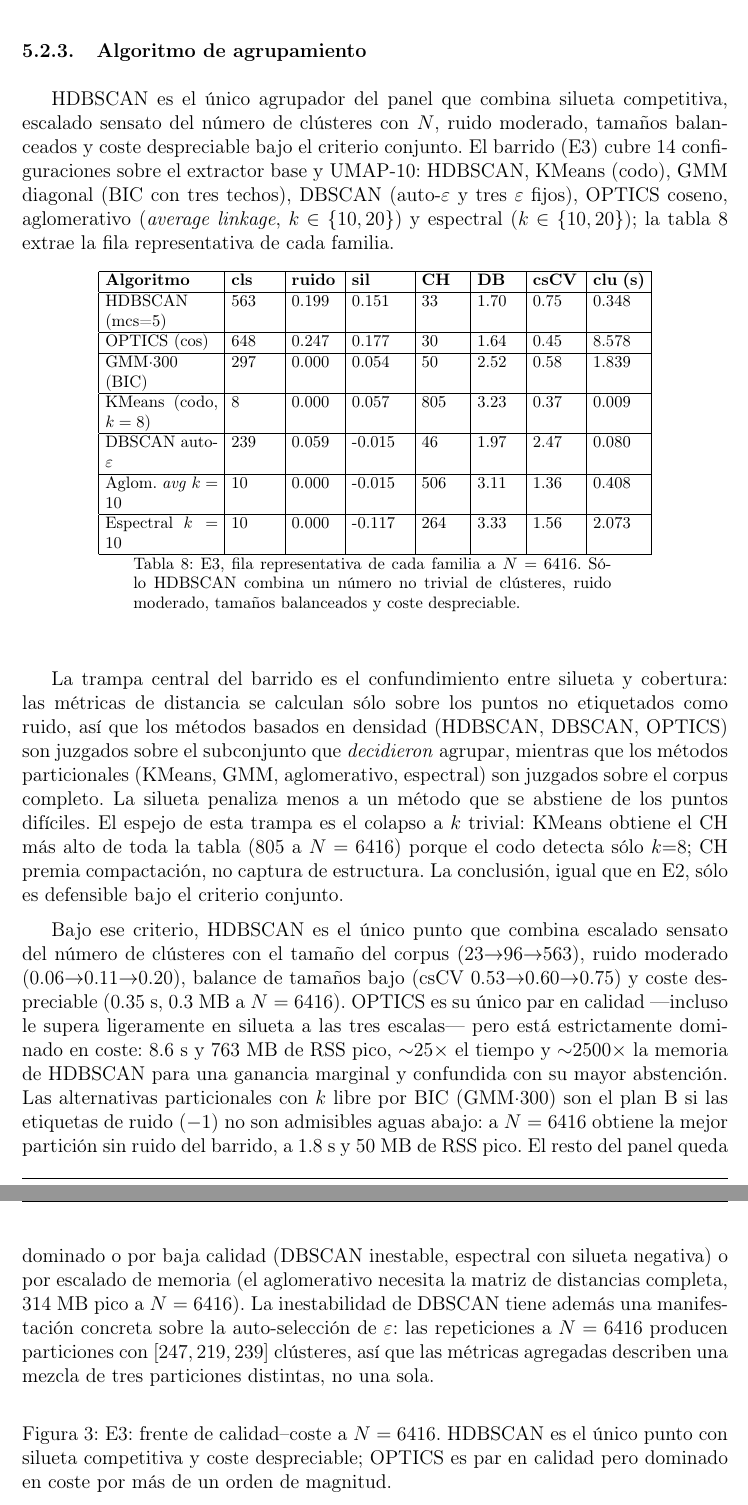
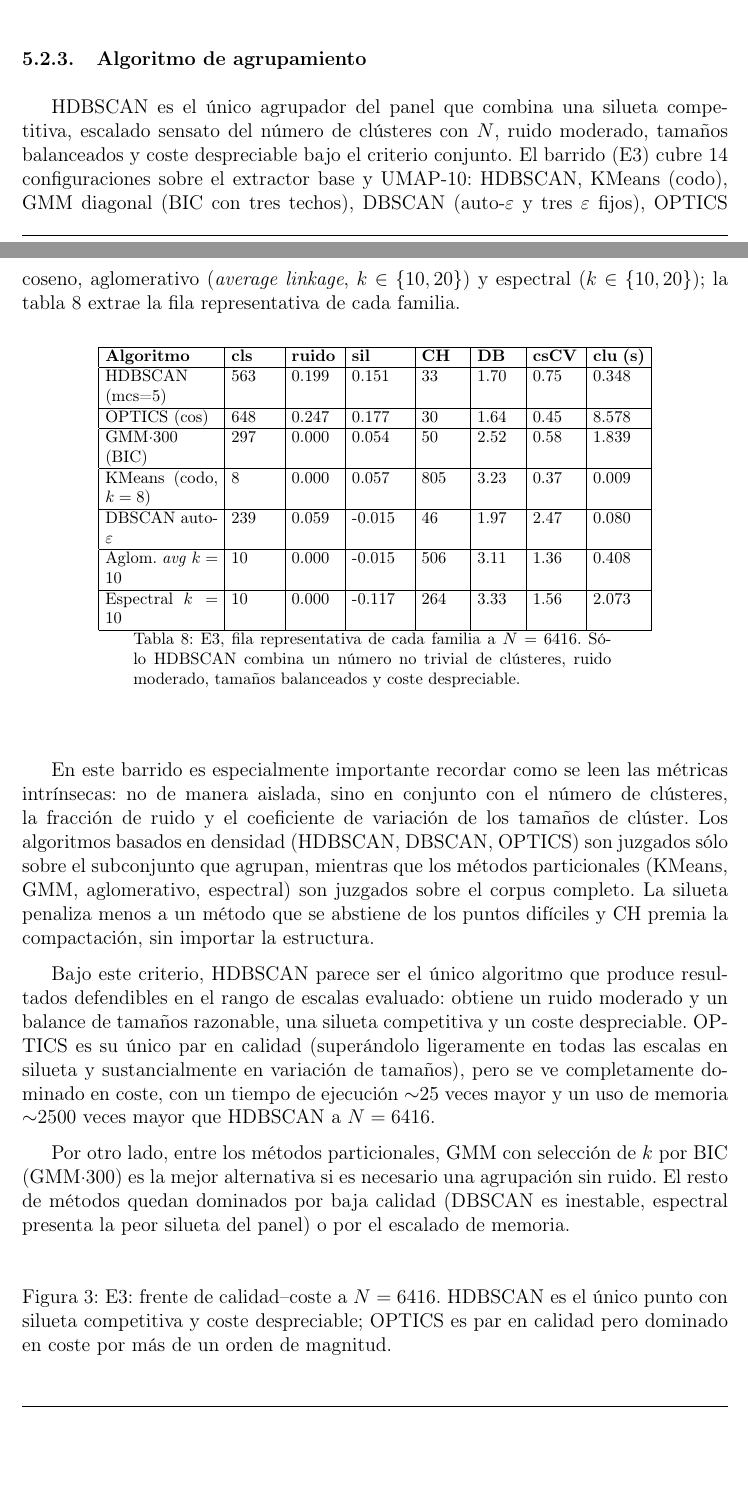
Before and after one commit to Luengor/tfm, a LaTeX document (doc/informe.tex, which reads doc/doc/results.tex): two parts of pages 36 and 37 of 53 before the commit and two parts of pages 35 and 36 of 53 after it, joined at a grey line, cut so that both start at the same text, the shorter picture padded with empty space. Compiled offline with pdfLaTeX.

Commit message:
more results

```diff
--- a/doc/doc/results.tex
+++ b/doc/doc/results.tex
@@ -246,18 +240,16 @@ UMAP-10 y UMAP-50 son indistinguibles en calidad (silueta 0.151 vs 0.142, csCV
 
 \subsubsection{Algoritmo de agrupamiento}
 \label{subsubsec:res-agrupamiento}
-% E3. Ablación del HDBSCAN por defecto, con n_clusters fijado donde aplica
-% para quitar el confound de k.
-HDBSCAN es el único agrupador del panel que combina silueta competitiva,
+HDBSCAN es el único agrupador del panel que combina una silueta competitiva,
 escalado sensato del número de clústeres con $N$, ruido moderado, tamaños
 balanceados y coste despreciable bajo el criterio conjunto. El barrido (E3)
 cubre 14 configuraciones sobre el extractor base y UMAP-10: HDBSCAN, KMeans
 (codo), GMM diagonal (BIC con tres techos), DBSCAN (auto-$\varepsilon$ y tres
 $\varepsilon$ fijos), OPTICS coseno, aglomerativo (\textit{average linkage},
 $k\in\{10, 20\}$) y espectral ($k\in\{10, 20\}$); la
-tabla~\ref{tab:e3-summary-6416} extrae la fila representativa de cada
-familia.
+tabla~\ref{tab:e3-summary-6416} extrae la fila representativa de cada familia.
 
+% Add memory to this table?
 {\footnotesize
 \begin{longtable}{|p{2.4cm}|p{1.0cm}|p{1.0cm}|p{1.2cm}|p{0.9cm}|p{0.9cm}|p{1.0cm}|p{1.1cm}|} \hline
   \textbf{Algoritmo} & \textbf{cls} & \textbf{ruido} & \textbf{sil} & \textbf{CH} & \textbf{DB} & \textbf{csCV} & \textbf{clu (s)} \\ \hline
@@ -276,36 +268,27 @@ familia.
 \end{longtable}
 }
 
-La trampa central del barrido es el confundimiento entre silueta y cobertura:
-las métricas de distancia se calculan sólo sobre los puntos no etiquetados
-como ruido, así que los métodos basados en densidad (HDBSCAN, DBSCAN, OPTICS)
-son juzgados sobre el subconjunto que \emph{decidieron} agrupar, mientras
-que los métodos particionales (KMeans, GMM, aglomerativo, espectral) son
-juzgados sobre el corpus completo. La silueta penaliza menos a un método que
-se abstiene de los puntos difíciles. El espejo de esta trampa es el colapso a
-$k$ trivial: KMeans obtiene el CH más alto de toda la tabla (805 a $N=6416$)
-porque el codo detecta sólo $k{=}8$; CH premia compactación, no captura de
-estructura. La conclusión, igual que en E2, sólo es defensible bajo el
-criterio conjunto.
+En este barrido es especialmente importante recordar como se leen las métricas
+intrínsecas: no de manera aislada, sino en conjunto con el número de clústeres,
+la fracción de ruido y el coeficiente de variación de los tamaños de clúster.
+Los algoritmos basados en densidad (HDBSCAN, DBSCAN, OPTICS) son juzgados sólo
+sobre el subconjunto que agrupan, mientras que los métodos particionales
+(KMeans, GMM, aglomerativo, espectral) son juzgados sobre el corpus completo.
+La silueta penaliza menos a un método que se abstiene de los puntos difíciles y
+CH premia la compactación, sin importar la estructura.
 
-Bajo ese criterio, HDBSCAN es el único punto que combina escalado sensato del
-número de clústeres con el tamaño del corpus (23$\to$96$\to$563), ruido
-moderado (0.06$\to$0.11$\to$0.20), balance de tamaños bajo (csCV
-0.53$\to$0.60$\to$0.75) y coste despreciable (0.35~s, 0.3~MB a $N=6416$). OPTICS
-es su único par en calidad —incluso le supera ligeramente en silueta a las
-tres escalas— pero está estrictamente dominado en coste: 8.6~s y 763~MB de RSS
-pico, $\sim$25$\times$ el tiempo y $\sim$2500$\times$ la memoria de HDBSCAN
-para una ganancia marginal y confundida con su mayor abstención. Las
-alternativas particionales con $k$ libre por BIC (GMM·300) son el plan B si
-las etiquetas de ruido ($-1$) no son admisibles aguas abajo: a $N=6416$
-obtiene la mejor partición sin ruido del barrido, a 1.8~s y 50~MB de RSS pico.
-El resto del panel queda dominado o por baja calidad (DBSCAN inestable,
-espectral con silueta negativa) o por escalado de memoria (el aglomerativo
-necesita la matriz de distancias completa, 314~MB pico a $N=6416$). La
-inestabilidad de DBSCAN tiene además una manifestación concreta sobre la
-auto-selección de $\varepsilon$: las repeticiones a $N=6416$ producen
-particiones con $[247, 219, 239]$ clústeres, así que las métricas agregadas
-describen una mezcla de tres particiones distintas, no una sola.
+Bajo este criterio, HDBSCAN parece ser el único algoritmo que produce
+resultados defendibles en el rango de escalas evaluado: obtiene un ruido
+moderado y un balance de tamaños razonable, una silueta competitiva y un coste
+despreciable. OPTICS es su único par en calidad (superándolo ligeramente en
+todas las escalas en silueta y sustancialmente en variación de tamaños), pero
+se ve completamente dominado en coste, con un tiempo de ejecución $\sim$25
+veces mayor y un uso de memoria $\sim$2500 veces mayor que HDBSCAN a $N=6416$.
+
+Por otro lado, entre los métodos particionales, GMM con selección de $k$ por
+BIC (GMM·300) es la mejor alternativa si es necesario una agrupación sin ruido.
+El resto de métodos quedan dominados por baja calidad (DBSCAN es inestable,
+espectral presenta la peor silueta del panel) o por el escalado de memoria.
 
 \begin{figure}[h]
   \centering
```
Also changed, not shown: doc/doc/results.tex (50 more changed lines).
